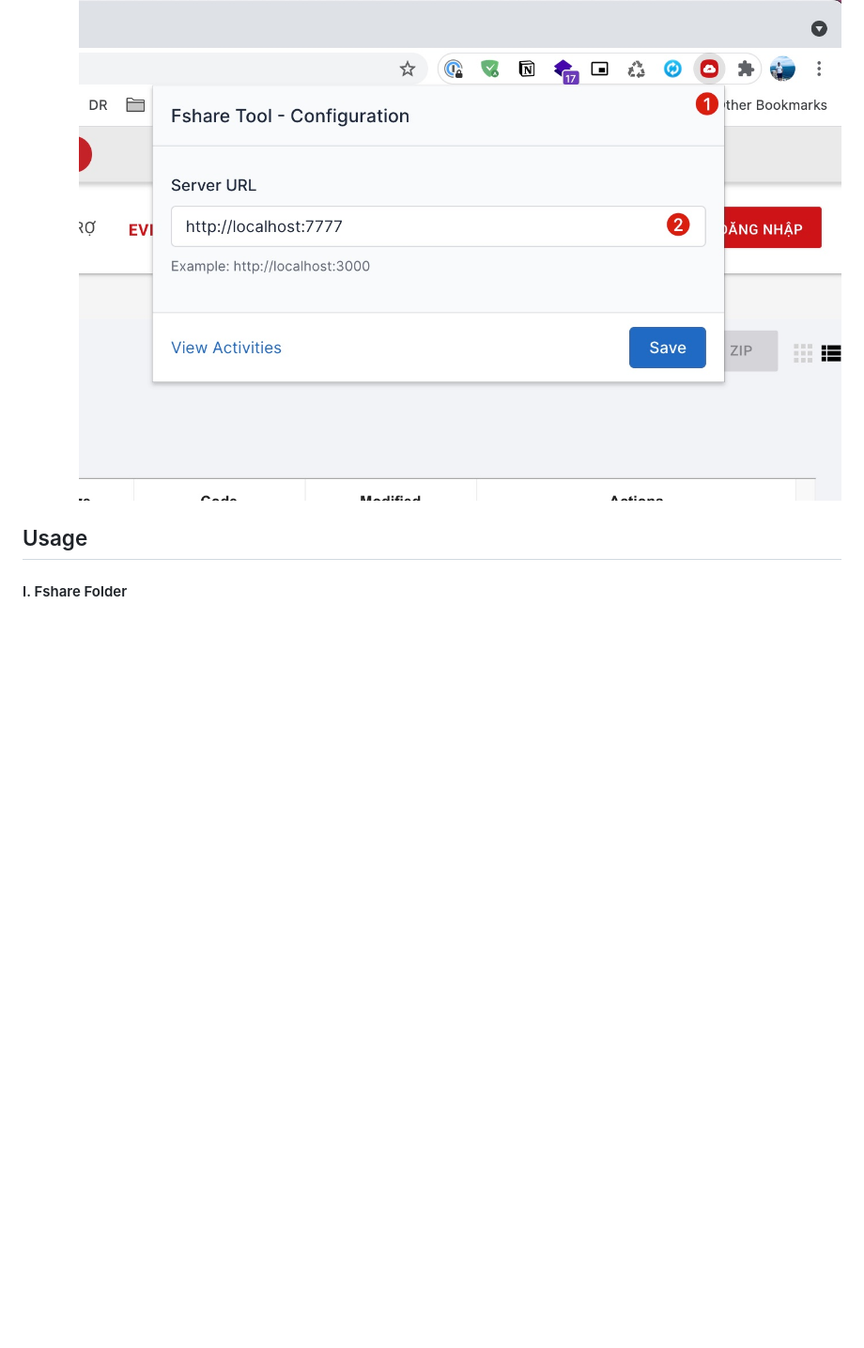
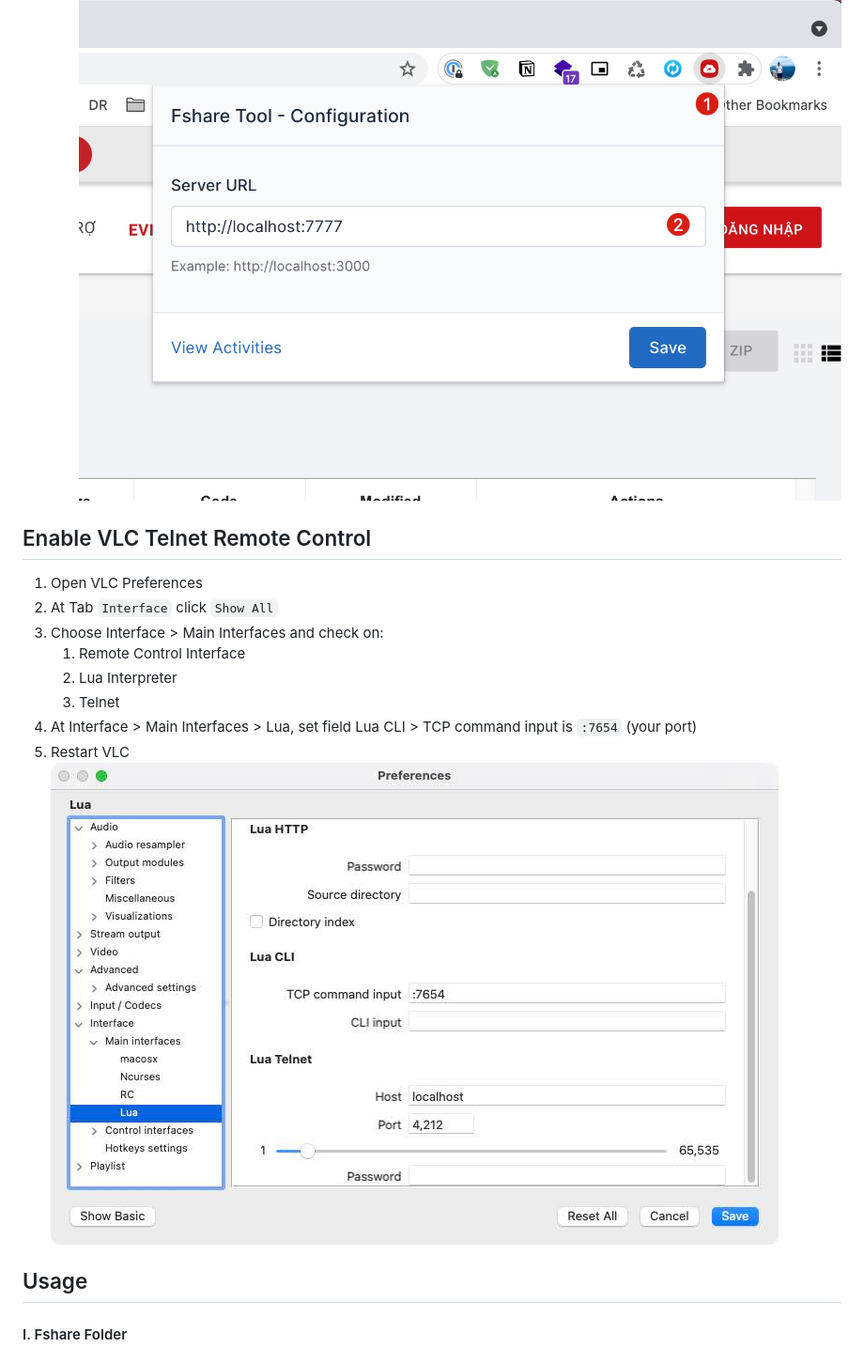
Before and after one commit to dhhiep/fshare_tool, a Markdown page: README.md, the part around the change printed below. Shown: that part at 94% size. GitHub-like rendering; pictures changed too: public/docs/vlc_lua_interface_config.jpg (added); blank space fills up the shorter version.

```diff
--- a/README.md
+++ b/README.md
@@ -39,6 +39,17 @@ curl 'http://localhost:7777/api/v1/health-check'
 + **Note**:
   - config-popup: ![config-popup](/public/docs/config-popup.jpg)
 
+## Enable VLC Telnet Remote Control
+1. Open VLC Preferences
+2. At Tab `Interface` click `Show All`
+3. Choose Interface > Main Interfaces and check on:
+   1. Remote Control Interface
+   2. Lua Interpreter
+   3. Telnet
+4. At Interface > Main Interfaces > Lua, set field Lua CLI > TCP command input is `:7654` (your port)
+5. Restart VLC
+  ![vlc_lua_interface_config](/public/docs/vlc_lua_interface_config.jpg)
+
 ## Usage
 #### I. Fshare Folder
 1. Goto Fshare Folder page (For example: https://www.fshare.vn/folder/26CZMYLU8CN2).
```
Also changed, not shown: other parts of README.md (+1 -1 lines), 7 other files.
